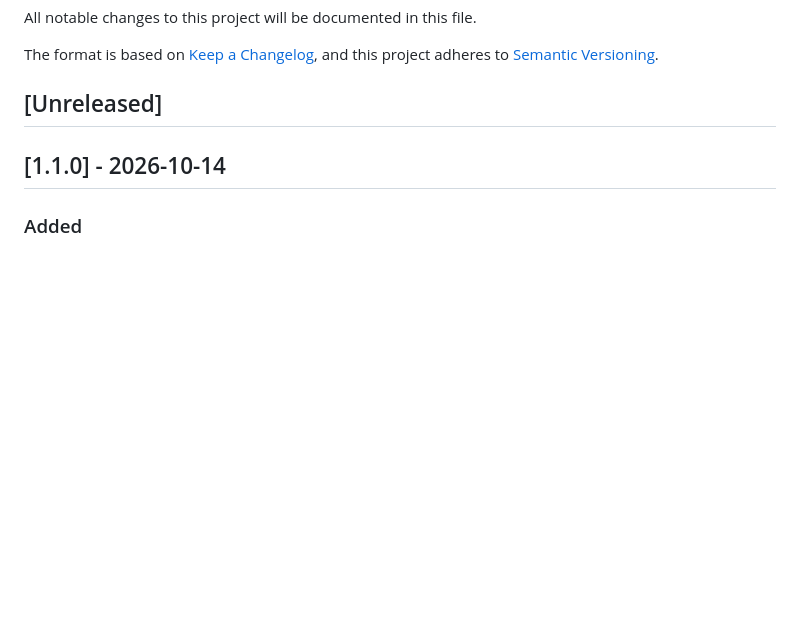
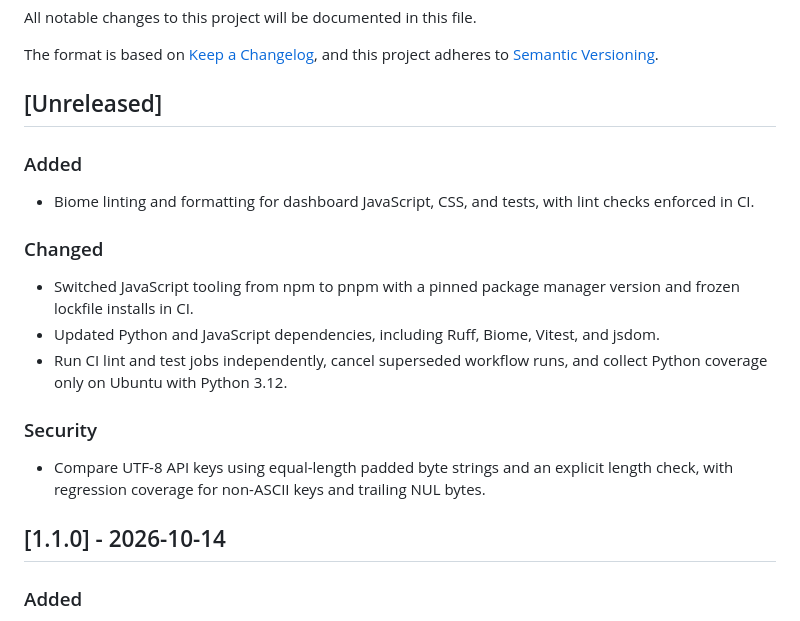
Before and after one commit to salvatorecorvaglia/sentinella, a Markdown page: CHANGELOG.md, the part around the change. Rendered like a GitHub page; blank space fills up the shorter version.

```diff
--- a/CHANGELOG.md
+++ b/CHANGELOG.md
@@ -6,6 +6,20 @@ The format is based on [Keep a Changelog](https://keepachangelog.com/en/1.0.0/),
 and this project adheres to [Semantic Versioning](https://semver.org/spec/v2.0.0.html).
 
 ## [Unreleased]
+
+### Added
+
+- Biome linting and formatting for dashboard JavaScript, CSS, and tests, with lint checks enforced in CI.
+
+### Changed
+
+- Switched JavaScript tooling from npm to pnpm with a pinned package manager version and frozen lockfile installs in CI.
+- Updated Python and JavaScript dependencies, including Ruff, Biome, Vitest, and jsdom.
+- Run CI lint and test jobs independently, cancel superseded workflow runs, and collect Python coverage only on Ubuntu with Python 3.12.
+
+### Security
+
+- Compare UTF-8 API keys using equal-length padded byte strings and an explicit length check, with regression coverage for non-ASCII keys and trailing NUL bytes.
 
 ## [1.1.0] - 2026-10-14
 
```
